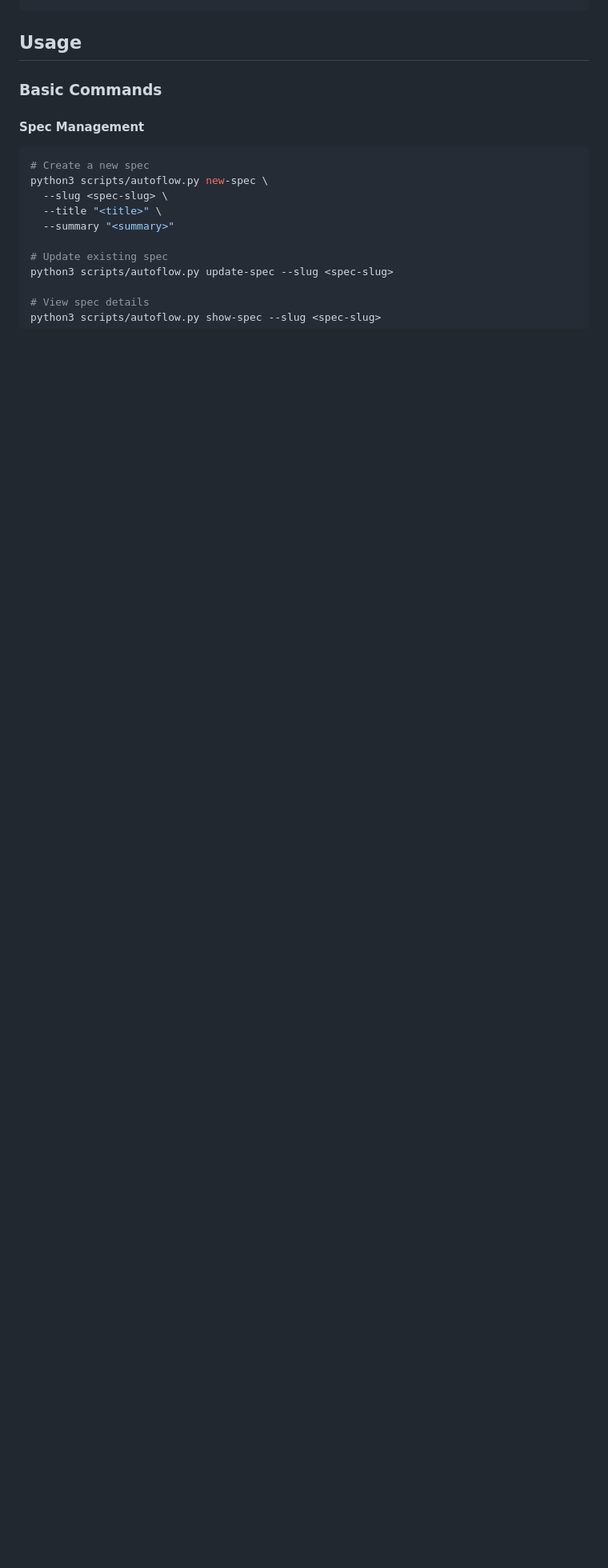
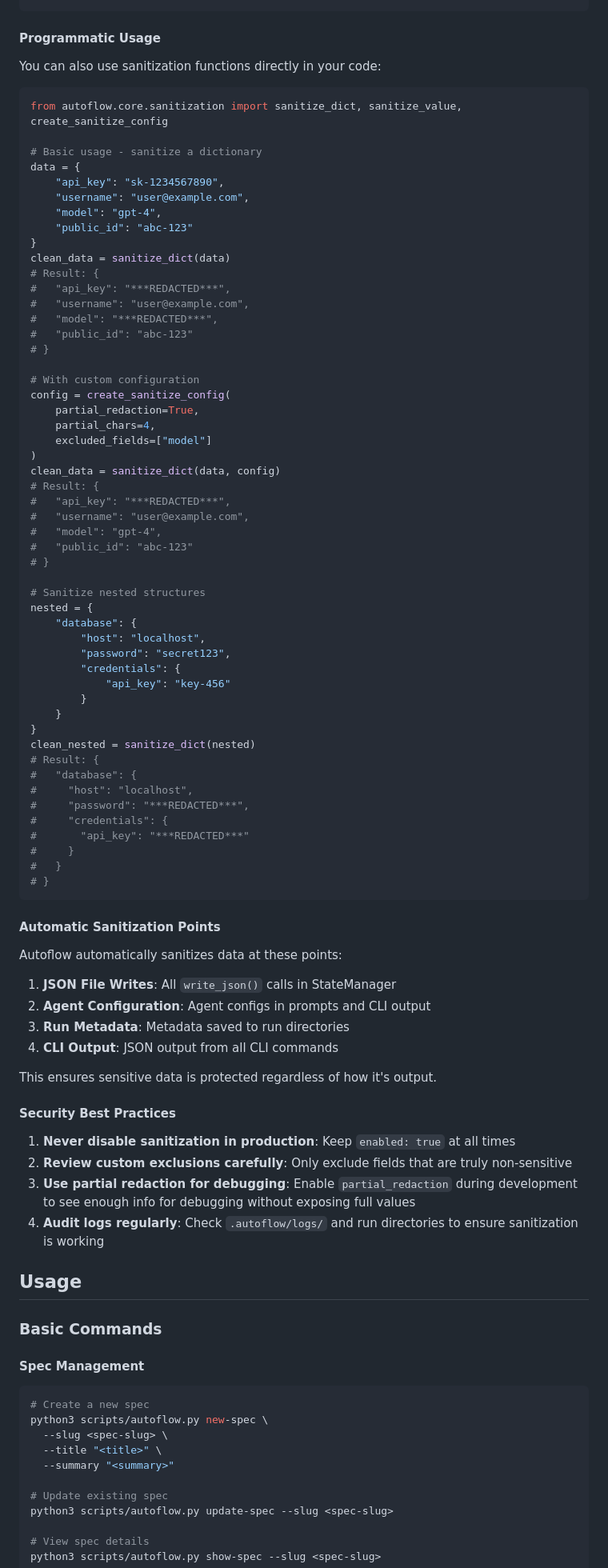
Before and after one commit to sxyseo/autoflow, a Markdown page: README.md, the part around one of its changes. Shown at 80% size. Rendered like a GitHub page; blank space fills up the shorter version.

Commit message:
auto-claude: subtask-4-3 - Update documentation with sanitization configuration
Added comprehensive documentation for the sanitization feature in README.md:
- Default sanitization behavior and sensitive field patterns
- Configuration options with JSON5 example
- Programmatic usage examples
- Automatic sanitization points in the system
- Security best practices

This documentation helps users understand how sensitive data is protected
and how to customize sanitization for their needs.

Co-Authored-By: Claude Sonnet 4.5 <noreply@anthropic.com>

````diff
--- a/README.md
+++ b/README.md
@@ -559,3 +603,79 @@ That's it! Autoflow will now:
+#### Programmatic Usage
+
+You can also use sanitization functions directly in your code:
+
+```python
+from autoflow.core.sanitization import sanitize_dict, sanitize_value, create_sanitize_config
+
+# Basic usage - sanitize a dictionary
+data = {
+    "api_key": "sk-1234567890",
+    "username": "user@example.com",
+    "model": "gpt-4",
+    "public_id": "abc-123"
+}
+clean_data = sanitize_dict(data)
+# Result: {
+#   "api_key": "***REDACTED***",
+#   "username": "user@example.com",
+#   "model": "***REDACTED***",
+#   "public_id": "abc-123"
+# }
+
+# With custom configuration
+config = create_sanitize_config(
+    partial_redaction=True,
+    partial_chars=4,
+    excluded_fields=["model"]
+)
+clean_data = sanitize_dict(data, config)
+# Result: {
+#   "api_key": "***REDACTED***",
+#   "username": "user@example.com",
+#   "model": "gpt-4",
+#   "public_id": "abc-123"
+# }
+
+# Sanitize nested structures
+nested = {
+    "database": {
+        "host": "localhost",
+        "password": "secret123",
+        "credentials": {
+            "api_key": "key-456"
+        }
+    }
+}
+clean_nested = sanitize_dict(nested)
+# Result: {
+#   "database": {
+#     "host": "localhost",
+#     "password": "***REDACTED***",
+#     "credentials": {
+#       "api_key": "***REDACTED***"
+#     }
+#   }
+# }
+```
+
+#### Automatic Sanitization Points
+
+Autoflow automatically sanitizes data at these points:
+
+1. **JSON File Writes**: All `write_json()` calls in StateManager
+2. **Agent Configuration**: Agent configs in prompts and CLI output
+3. **Run Metadata**: Metadata saved to run directories
+4. **CLI Output**: JSON output from all CLI commands
+
+This ensures sensitive data is protected regardless of how it's output.
+
+#### Security Best Practices
+
+1. **Never disable sanitization in production**: Keep `enabled: true` at all times
+2. **Review custom exclusions carefully**: Only exclude fields that are truly non-sensitive
+3. **Use partial redaction for debugging**: Enable `partial_redaction` during development to see enough info for debugging without exposing full values
+4. **Audit logs regularly**: Check `.autoflow/logs/` and run directories to ensure sanitization is working
+
 ## Usage
 
 ### Basic Commands
````
Also changed, not shown: other parts of README.md (+44 -0 lines).
